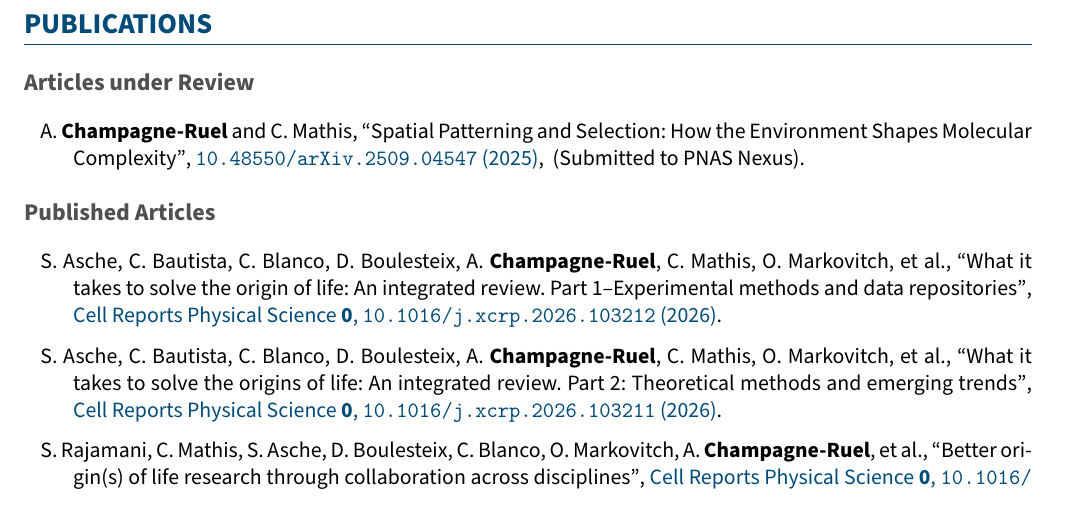
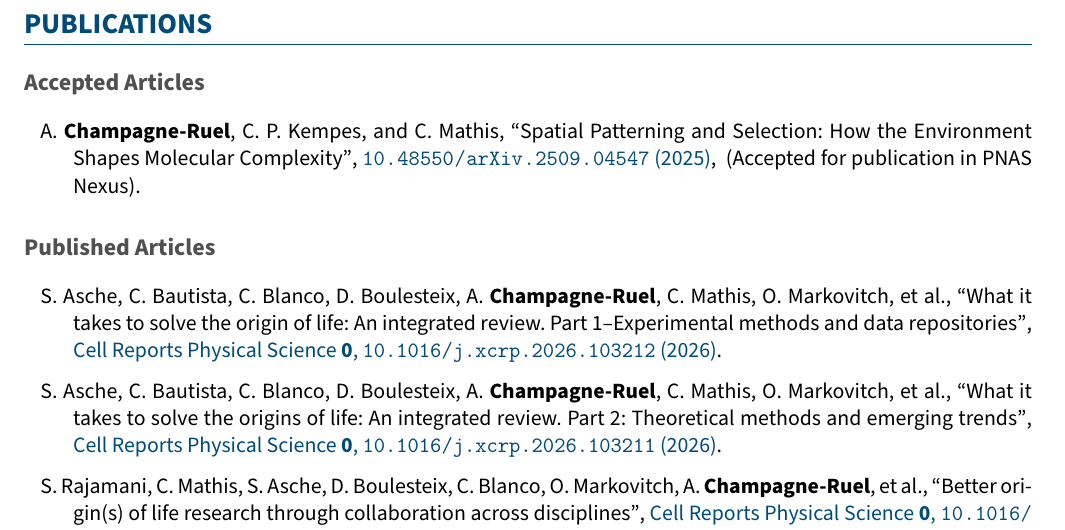
Before and after one commit to champagnealexandre/cv, a LaTeX CV (cv.tex, which reads CV.bib): part of page 2 of 5, cut so that both start at the same text. Compiled offline with pdfLaTeX.

Commit message:
add Kempes to PNAS Nexus paper, mark it accepted, fix duplicate bib key
Co-Authored-By: Claude Fable 5 <noreply@anthropic.com>
Claude-Session: https://claude.ai/code/session_01BpwtxrEkQGNMzYrhJWaDgg

```diff
--- a/CV.bib
+++ b/CV.bib
@@ -18,4 +18,3 @@
 %%%%%%%%%%%%%%%%%%%%%%%%%%%%%%%%%%%%%%%%%%%%%%%%%%%%%%%%%%%%%%%%%%%%%%%%%%%%%%%%
 @article{ChampagneRuel2025Spatial,
   title      = {{{Spatial}} {{Patterning}} and {{Selection}}: {How the Environment Shapes Molecular Complexity}},
-  author     = {Champagne-Ruel, Alexandre and Mathis, Cole},
@@ -24,7 +24,7 @@
   pubstate   = {prepublished},
   doi        = {10.48550/arXiv.2509.04547},
   url        = {https://arxiv.org/abs/2509.04547},
-  annotation = {(Submitted to PNAS Nexus)},
+  annotation = {(Accepted for publication in PNAS Nexus)},
   keywords   = {cv_preprint},
 }
 
--- a/cv.tex
+++ b/cv.tex
@@ -119,7 +119,7 @@ Currently developing quantitative frameworks for agnostic life detection and bio
 % \subsection*{Manuscripts in preparation}
 % \cvInPrep
 
-\subsection*{Articles under Review}
+\subsection*{Accepted Articles}
 \cvPreprints
 
 \subsection*{Published Articles}
```
Also changed, not shown: cv.pdf, CV.bib (5 more changed lines).
